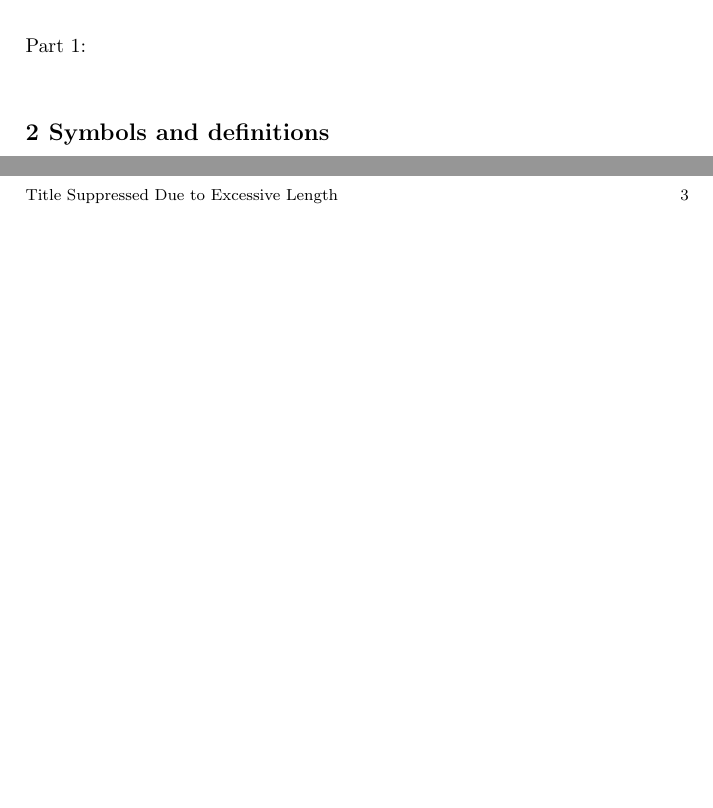
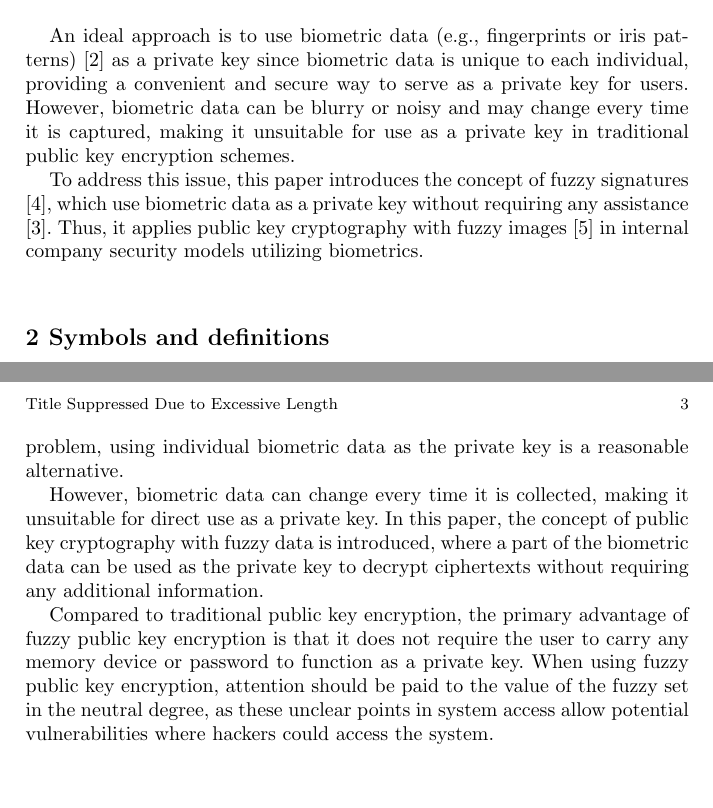
Before and after one commit to SadNguyen2107/Application-of-Public-Key-Encryption-on-Fuzzy-Images-in-a-Company-s-Security-Model, a LaTeX thesis (Application-of-Public-Key-Encryption-on-Fuzzy-Images-in-a-Company-Security-Model.tex): two parts of pages 1 and 3 of 3 before the commit and two parts of pages 2 and 3 of 3 after it, joined at a grey line, cut at the place of the change, the shorter picture padded with empty space. Compiled offline with pdfLaTeX.

Commit message:
conclusion

```diff
--- a/Application-of-Public-Key-Encryption-on-Fuzzy-Images-in-a-Company-Security-Model.tex
+++ b/Application-of-Public-Key-Encryption-on-Fuzzy-Images-in-a-Company-Security-Model.tex
@@ -26,7 +26,11 @@
 \keywords{Picture fuzzy public key encryption, fuzzy data, biometrics}
 
 \section{Introduction}
-Part 1:
+In traditional security models within companies using public key infrastructure, each employee must have a public-private key pair. If an employee receives an encrypted message, it means the message has been encrypted using that employee's public key, and they will decrypt it with their private key. The most important aspect for the employee is to keep their private key secure, as a leak of this key would compromise the system's security. A widely accepted method is to store the private key on a physical device like a smart card or USB drive and require the employee to remember a password to activate it \cite{Ellison2000}.
+
+An ideal approach is to use biometric data (e.g., fingerprints or iris patterns) \cite{Connaughton2007} as a private key since biometric data is unique to each individual, providing a convenient and secure way to serve as a private key for users. However, biometric data can be blurry or noisy and may change every time it is captured, making it unsuitable for use as a private key in traditional public key encryption schemes.
+
+To address this issue, this paper introduces the concept of fuzzy signatures \cite{Takahashi2015}, which use biometric data as a private key without requiring any assistance \cite{Dodis2008}. Thus, it applies public key cryptography with fuzzy images \cite{Son2016} in internal company security models utilizing biometrics.
 
 \section{Symbols and definitions}
 Part 2:
@@ -41,7 +45,11 @@ Part 4:
 Part 5:
 
 \section{Conclusion}
-Part 6:
+In the traditional method, messages encrypted using public key schemes rely on protecting the privacy of the user's private key by storing it in a physical device, such as a USB token carried by the user. However, it is not always practical for the user to keep the device with them at all times. To solve this problem, using individual biometric data as the private key is a reasonable alternative.
+
+However, biometric data can change every time it is collected, making it unsuitable for direct use as a private key. In this paper, the concept of public key cryptography with fuzzy data is introduced, where a part of the biometric data can be used as the private key to decrypt ciphertexts without requiring any additional information.
+
+Compared to traditional public key encryption, the primary advantage of fuzzy public key encryption is that it does not require the user to carry any memory device or password to function as a private key. When using fuzzy public key encryption, attention should be paid to the value of the fuzzy set in the neutral degree, as these unclear points in system access allow potential vulnerabilities where hackers could access the system.
 
 
 \section*{Acknowledgments}
```
